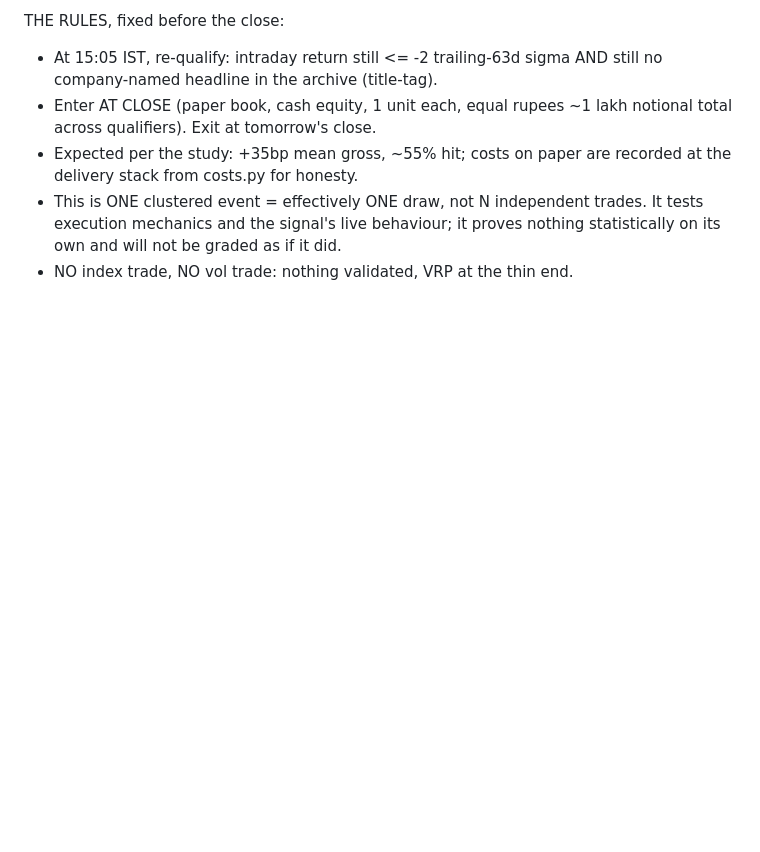
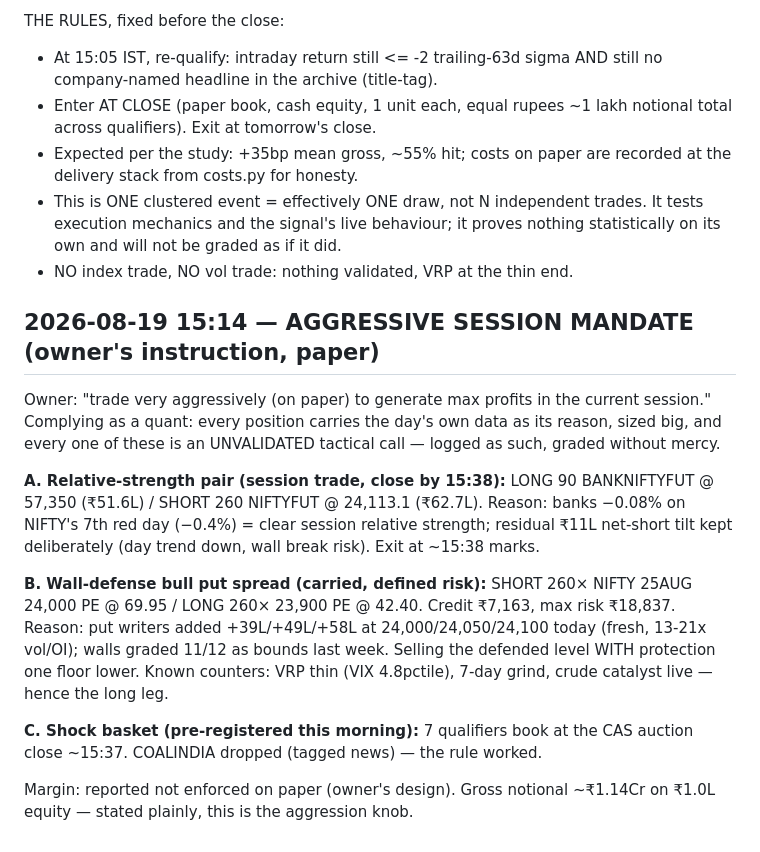
Before and after one commit to ShrewdLemon/shunkan, a Markdown page: research/DECISIONS.md, the part around the change. GitHub-like rendering; blank space fills up the shorter version.

Commit message:
Log the aggressive session book: pair + wall spread + basket

```diff
--- a/research/DECISIONS.md
+++ b/research/DECISIONS.md
@@ -293,3 +293,31 @@ THE RULES, fixed before the close:
   proves nothing statistically on its own and will not be graded as if it
   did.
 - NO index trade, NO vol trade: nothing validated, VRP at the thin end.
+
+## 2026-08-19 15:14 — AGGRESSIVE SESSION MANDATE (owner's instruction, paper)
+
+Owner: "trade very aggressively (on paper) to generate max profits in the
+current session." Complying as a quant: every position carries the day's
+own data as its reason, sized big, and every one of these is an
+UNVALIDATED tactical call — logged as such, graded without mercy.
+
+**A. Relative-strength pair (session trade, close by 15:38):**
+LONG 90 BANKNIFTYFUT @ 57,350 (₹51.6L) / SHORT 260 NIFTYFUT @ 24,113.1
+(₹62.7L). Reason: banks −0.08% on NIFTY's 7th red day (−0.4%) = clear
+session relative strength; residual ₹11L net-short tilt kept deliberately
+(day trend down, wall break risk). Exit at ~15:38 marks.
+
+**B. Wall-defense bull put spread (carried, defined risk):**
+SHORT 260× NIFTY 25AUG 24,000 PE @ 69.95 / LONG 260× 23,900 PE @ 42.40.
+Credit ₹7,163, max risk ₹18,837. Reason: put writers added +39L/+49L/+58L
+at 24,000/24,050/24,100 today (fresh, 13-21x vol/OI); walls graded 11/12
+as bounds last week. Selling the defended level WITH protection one floor
+lower. Known counters: VRP thin (VIX 4.8pctile), 7-day grind, crude
+catalyst live — hence the long leg.
+
+**C. Shock basket (pre-registered this morning):** 7 qualifiers book at
+the CAS auction close ~15:37. COALINDIA dropped (tagged news) — the rule
+worked.
+
+Margin: reported not enforced on paper (owner's design). Gross notional
+~₹1.14Cr on ₹1.0L equity — stated plainly, this is the aggression knob.
```
